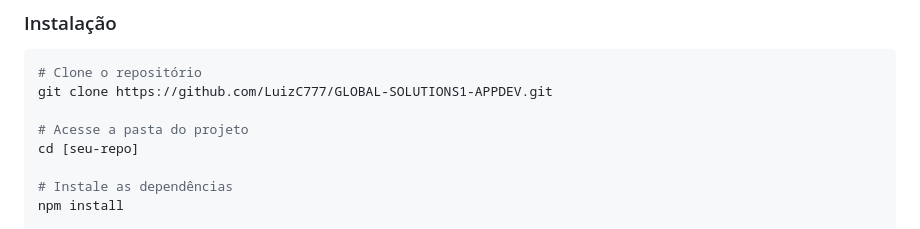
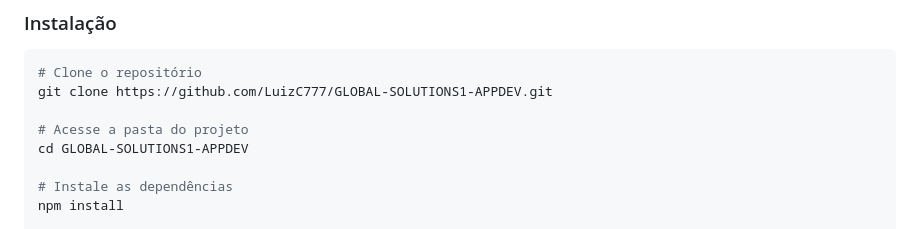
Before and after one commit to LuizC777/GLOBAL-SOLUTIONS-APP, a Markdown page: README.md, the part around one of its changes. Drawn GitHub-style.

```diff
--- a/README.md
+++ b/README.md
@@ -95,7 +95,7 @@ Formulário de configuração dos limiares de alerta, com inputs controlados, va
 git clone https://github.com/LuizC777/GLOBAL-SOLUTIONS1-APPDEV.git
 
 # Acesse a pasta do projeto
-cd [seu-repo]
+cd GLOBAL-SOLUTIONS1-APPDEV
 
 # Instale as dependências
 npm install
```
Also changed, not shown: other parts of README.md (+2 -2 lines).
